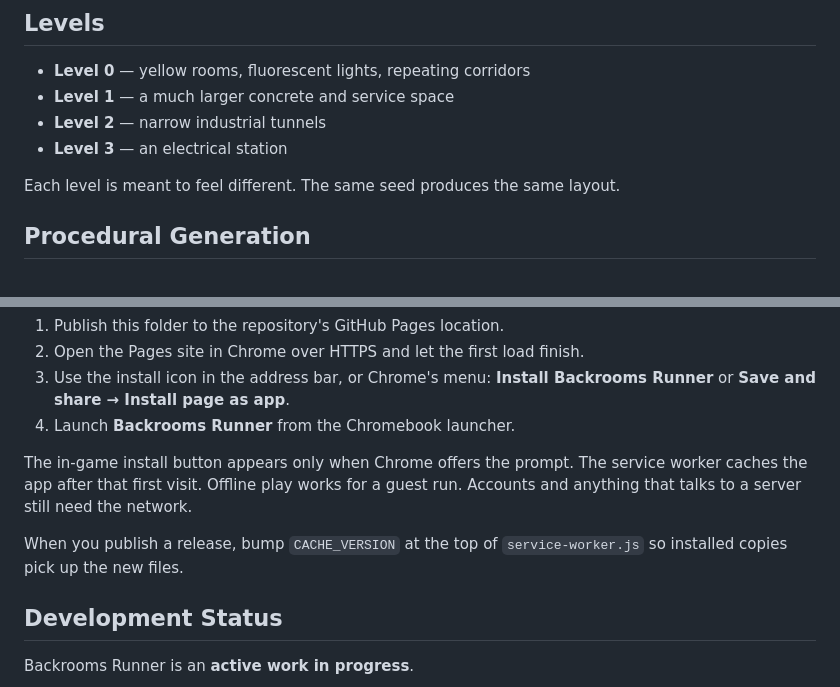
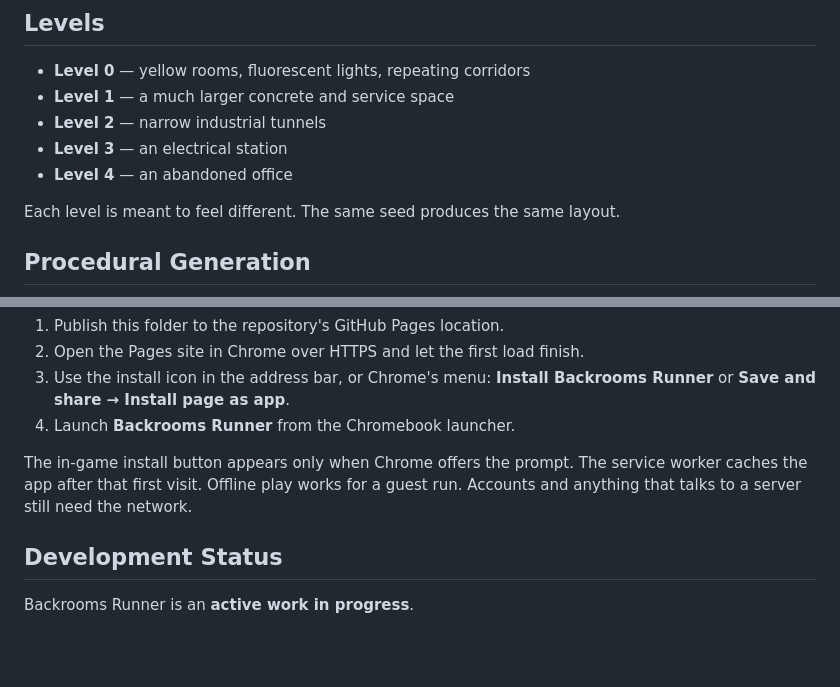
Before and after one commit to HyperDestruct0r/Backrooms-Runner, a Markdown page: README.md, 2 parts joined by grey strips. GitHub-like rendering; blank space fills up the shorter version.

```diff
--- a/README.md
+++ b/README.md
@@ -26,6 +26,7 @@ The layout is generated for each run. You cannot rely on a fixed map. What a lev
 * **Level 1** — a much larger concrete and service space
 * **Level 2** — narrow industrial tunnels
 * **Level 3** — an electrical station
+* **Level 4** — an abandoned office
 
 Each level is meant to feel different. The same seed produces the same layout.
 
@@ -72,8 +73,6 @@ Backrooms Runner can be installed from Chrome on ChromeOS without Google Play.
 
 The in-game install button appears only when Chrome offers the prompt. The service worker caches the app after that first visit. Offline play works for a guest run. Accounts and anything that talks to a server still need the network.
 
-When you publish a release, bump `CACHE_VERSION` at the top of `service-worker.js` so installed copies pick up the new files.
-
 ## Development Status
 
 Backrooms Runner is an **active work in progress**.
```
